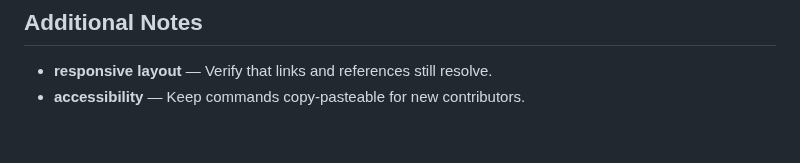
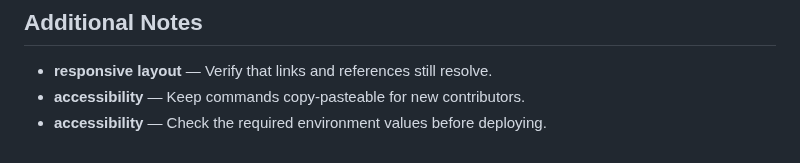
Before and after one commit to Sid2169/aero, a Markdown page: README.md, the part around the change. GitHub-like rendering.

Commit message:
Refine accessibility notes

```diff
--- a/README.md
+++ b/README.md
@@ -268,3 +268,4 @@ If you found this useful, consider giving it a ⭐
 
 - **responsive layout** — Verify that links and references still resolve.
 - **accessibility** — Keep commands copy-pasteable for new contributors.
+- **accessibility** — Check the required environment values before deploying.
```
